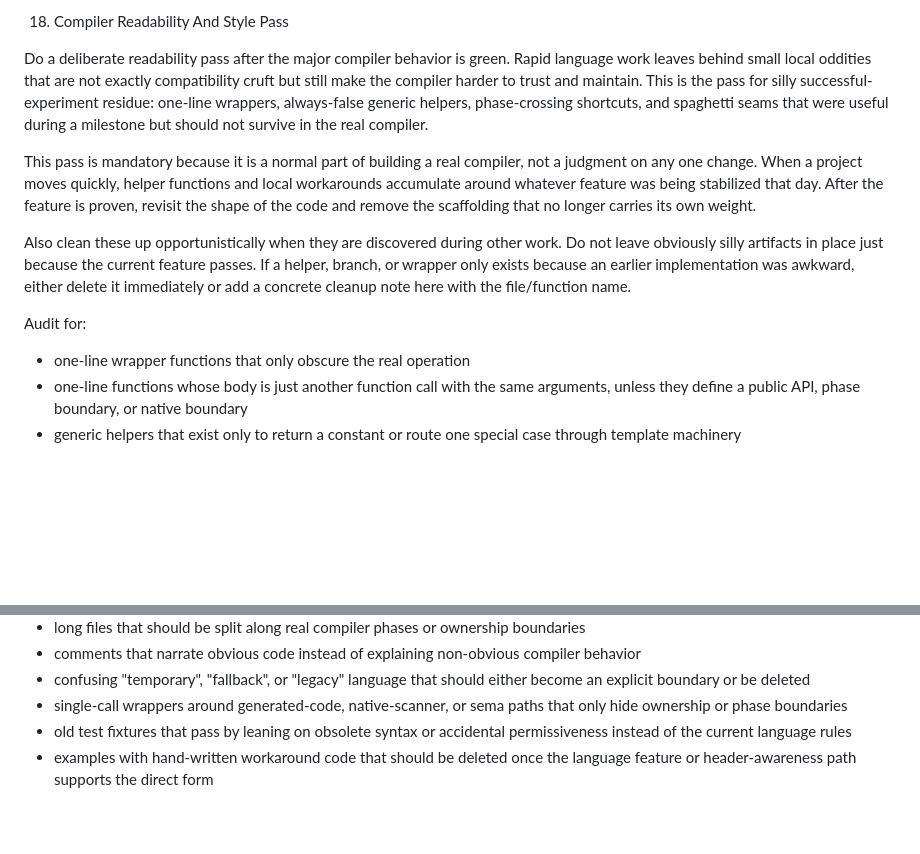
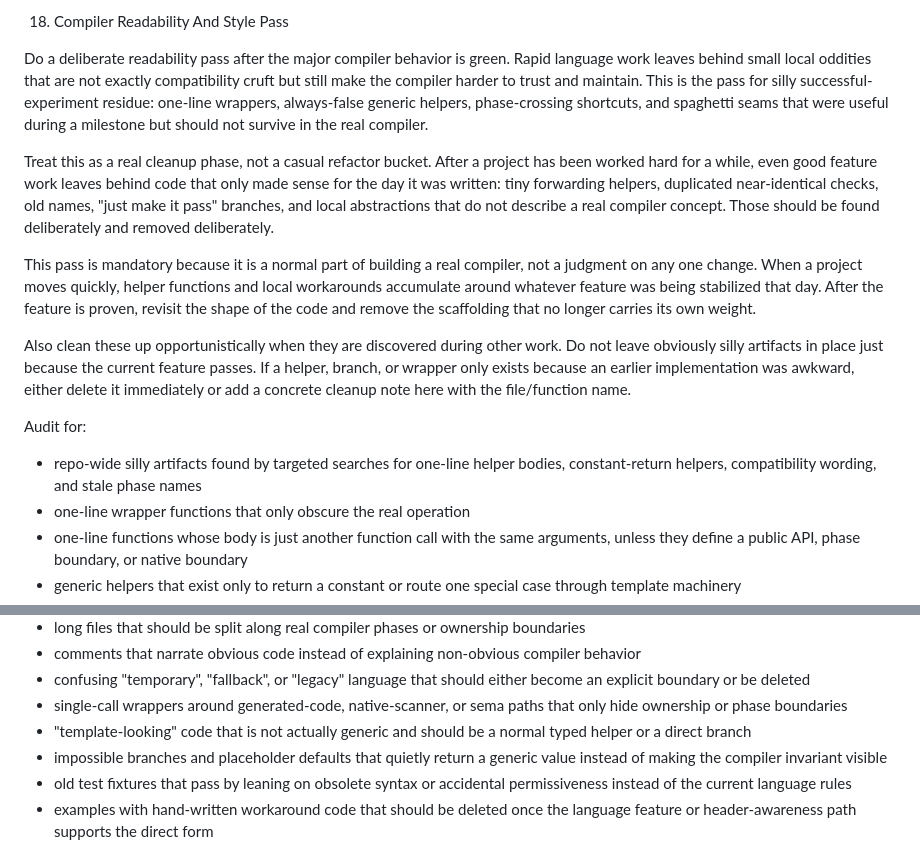
Before and after one commit to dudu-language/dudu, a Markdown page: docs/le_plan.md, 2 parts joined by grey strips. Rendered like a GitHub page; blank space fills up the shorter version.

Commit message:
Document compiler style cleanup pass

```diff
--- a/docs/le_plan.md
+++ b/docs/le_plan.md
@@ -1577,6 +1577,13 @@ push. They are not release packaging work.
    that were useful during a milestone but should not survive in the real
    compiler.
 
+   Treat this as a real cleanup phase, not a casual refactor bucket. After a
+   project has been worked hard for a while, even good feature work leaves
+   behind code that only made sense for the day it was written: tiny forwarding
+   helpers, duplicated near-identical checks, old names, "just make it pass"
+   branches, and local abstractions that do not describe a real compiler
+   concept. Those should be found deliberately and removed deliberately.
+
    This pass is mandatory because it is a normal part of building a real
    compiler, not a judgment on any one change. When a project moves quickly,
    helper functions and local workarounds accumulate around whatever feature was
@@ -1591,6 +1598,9 @@ push. They are not release packaging work.
 
    Audit for:
 
+   - repo-wide silly artifacts found by targeted searches for one-line helper
+     bodies, constant-return helpers, compatibility wording, and stale phase
+     names
    - one-line wrapper functions that only obscure the real operation
    - one-line functions whose body is just another function call with the same
      arguments, unless they define a public API, phase boundary, or native
@@ -1618,6 +1628,10 @@ push. They are not release packaging work.
      become an explicit boundary or be deleted
    - single-call wrappers around generated-code, native-scanner, or sema paths
      that only hide ownership or phase boundaries
+   - "template-looking" code that is not actually generic and should be a normal
+     typed helper or a direct branch
+   - impossible branches and placeholder defaults that quietly return a generic
+     value instead of making the compiler invariant visible
    - old test fixtures that pass by leaning on obsolete syntax or accidental
      permissiveness instead of the current language rules
    - examples with hand-written workaround code that should be deleted once the
```
